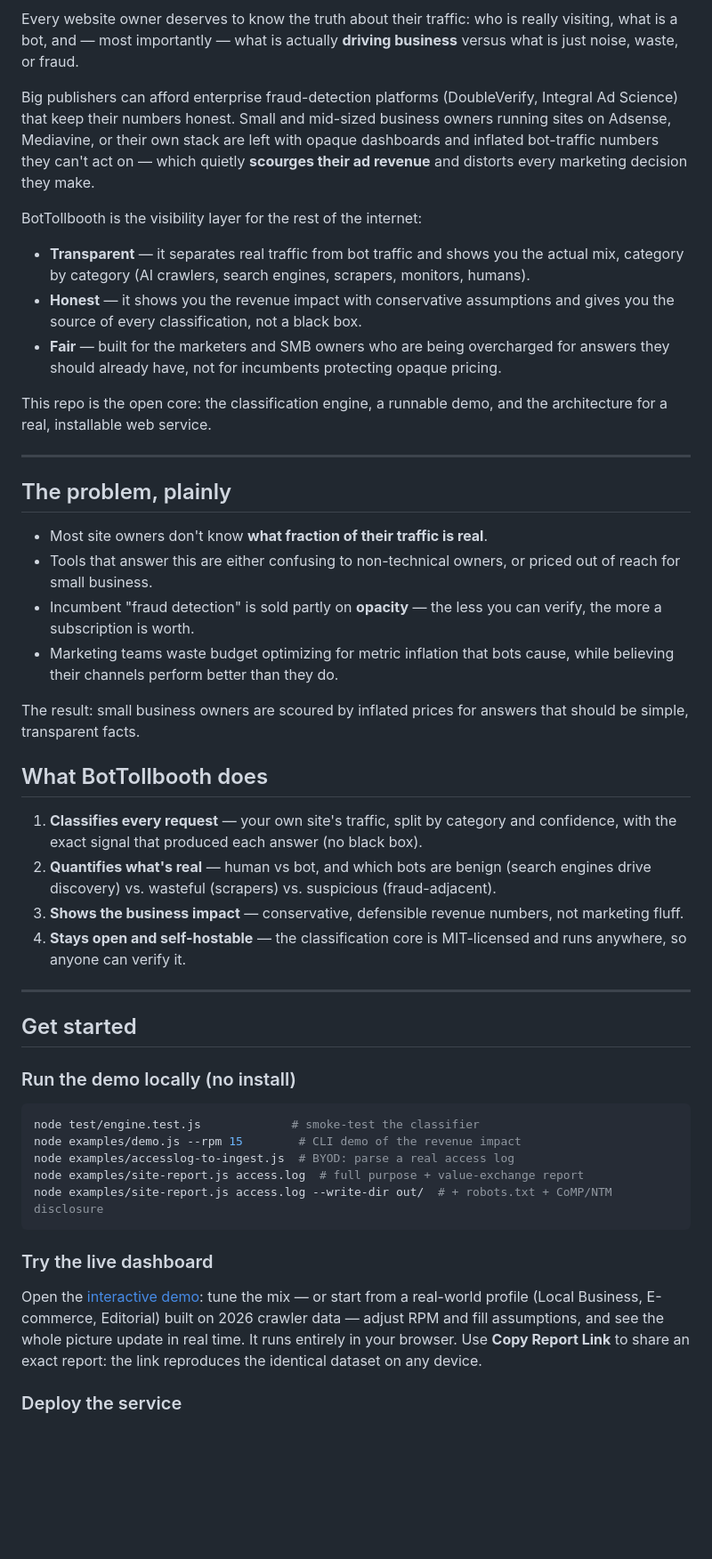
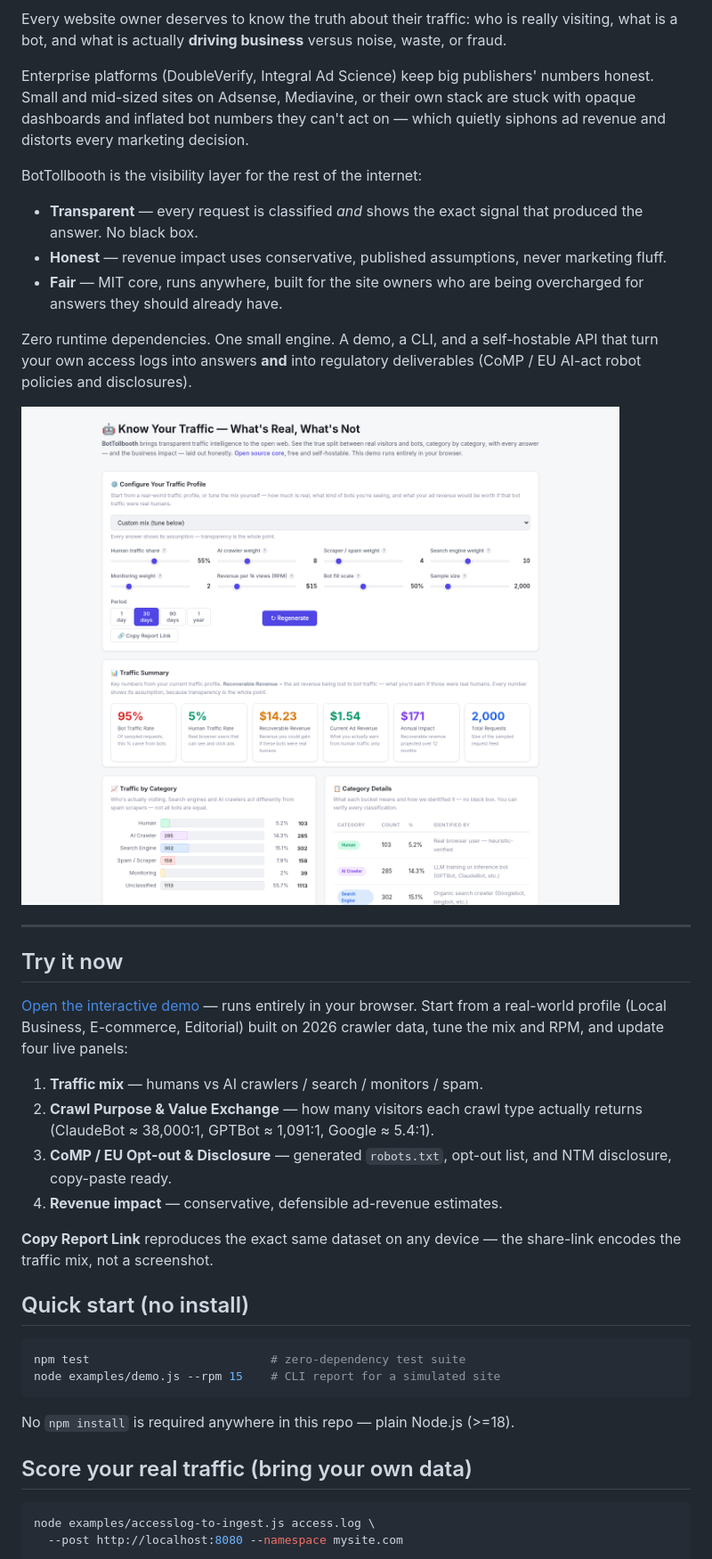
Before and after one commit to jweezy119/bottollbooth, a Markdown page: README.md, the part around the change printed below. Shown: that part at 89% size. GitHub-like rendering; pictures changed too: docs/screenshot.png (added); blank space fills up the shorter version.

Commit message:
portfolio-grade readme with live screenshot, badges, api table, architecture diagram

````diff
--- a/README.md
+++ b/README.md
@@ -5,78 +11,59 @@
 Every website owner deserves to know the truth about their traffic: who is
-really visiting, what is a bot, and — most importantly — what is actually
-**driving business** versus what is just noise, waste, or fraud.
+really visiting, what is a bot, and what is actually **driving business**
+versus noise, waste, or fraud.
 
-Big publishers can afford enterprise fraud-detection platforms
-(DoubleVerify, Integral Ad Science) that keep their numbers honest. Small and
-mid-sized business owners running sites on Adsense, Mediavine, or their own
-stack are left with opaque dashboards and inflated bot-traffic numbers they
-can't act on — which quietly **scourges their ad revenue** and distorts every
-marketing decision they make.
+Enterprise platforms (DoubleVerify, Integral Ad Science) keep big publishers'
+numbers honest. Small and mid-sized sites on Adsense, Mediavine, or their own
+stack are stuck with opaque dashboards and inflated bot numbers they can't
+act on — which quietly siphons ad revenue and distorts every marketing
+decision.
 
 BotTollbooth is the visibility layer for the rest of the internet:
 
-- **Transparent** — it separates real traffic from bot traffic and shows you
-  the actual mix, category by category (AI crawlers, search engines,
-  scrapers, monitors, humans).
-- **Honest** — it shows you the revenue impact with conservative assumptions
-  and gives you the source of every classification, not a black box.
-- **Fair** — built for the marketers and SMB owners who are being overcharged
-  for answers they should already have, not for incumbents protecting opaque
-  pricing.
+- **Transparent** — every request is classified *and* shows the exact signal
+  that produced the answer. No black box.
+- **Honest** — revenue impact uses conservative, published assumptions, never
+  marketing fluff.
+- **Fair** — MIT core, runs anywhere, built for the site owners who are
+  being overcharged for answers they should already have.
 
-This repo is the open core: the classification engine, a runnable demo, and
-the architecture for a real, installable web service.
+Zero runtime dependencies. One small engine. A demo, a CLI, and a
+self-hostable API that turn your own access logs into answers **and** into
+regulatory deliverables (CoMP / EU AI-act robot policies and disclosures).
+
+![BotTollbooth live demo](docs/screenshot.png)
 
 ---
 
-## The problem, plainly
+## Try it now
 
-- Most site owners don't know **what fraction of their traffic is real**.
-- Tools that answer this are either confusing to non-technical owners, or
-  priced out of reach for small business.
-- Incumbent "fraud detection" is sold partly on **opacity** — the less you
-  can verify, the more a subscription is worth.
-- Marketing teams waste budget optimizing for metric inflation that bots
-  cause, while believing their channels perform better than they do.
+[Open the interactive demo](https://jweezy119.github.io/bottollbooth/) — runs
+entirely in your browser. Start from a real-world profile (Local Business,
+E-commerce, Editorial) built on 2026 crawler data, tune the mix and RPM, and
+update four live panels:
 
-The result: small business owners are scoured by inflated prices for answers
-that should be simple, transparent facts.
+1. **Traffic mix** — humans vs AI crawlers / search / monitors / spam.
+2. **Crawl Purpose & Value Exchange** — how many visitors each crawl type
+   actually returns (ClaudeBot ≈ 38,000:1, GPTBot ≈ 1,091:1, Google ≈ 5.4:1).
+3. **CoMP / EU Opt-out & Disclosure** — generated `robots.txt`, opt-out list,
+   and NTM disclosure, copy-paste ready.
+4. **Revenue impact** — conservative, defensible ad-revenue estimates.
 
-## What BotTollbooth does
+**Copy Report Link** reproduces the exact same dataset on any device — the
+share-link encodes the traffic mix, not a screenshot.
 
-1. **Classifies every request** — your own site's traffic, split by category
-   and confidence, with the exact signal that produced each answer (no
-   black box).
-2. **Quantifies what's real** — human vs bot, and which bots are benign
-   (search engines drive discovery) vs. wasteful (scrapers) vs. suspicious
-   (fraud-adjacent).
-3. **Shows the business impact** — conservative, defensible revenue numbers,
-   not marketing fluff.
-4. **Stays open and self-hostable** — the classification core is MIT-licensed
-   and runs anywhere, so anyone can verify it.
-
----
-
-## Get started
-
-### Run the demo locally (no install)
+## Quick start (no install)
 
 ```bash
-node test/engine.test.js             # smoke-test the classifier
-node examples/demo.js --rpm 15        # CLI demo of the revenue impact
-node examples/accesslog-to-ingest.js  # BYOD: parse a real access log
-node examples/site-report.js access.log  # full purpose + value-exchange report
-node examples/site-report.js access.log --write-dir out/  # + robots.txt + CoMP/NTM disclosure
+npm test                          # zero-dependency test suite
+node examples/demo.js --rpm 15    # CLI report for a simulated site
 ```
 
-### Try the live dashboard
+No `npm install` is required anywhere in this repo — plain Node.js (>=18).
 
-Open the [interactive demo](https://jweezy119.github.io/bottollbooth/): tune
-the mix — or start from a real-world profile (Local Business, E-commerce,
-Editorial) built on 2026 crawler data — adjust RPM and fill assumptions, and
-see the whole picture update in real time. It runs entirely in your browser.
-Use **Copy Report Link** to share an exact report: the link reproduces the
-identical dataset on any device.
+## Score your real traffic (bring your own data)
 
-### Deploy the service
+```bash
+node examples/accesslog-to-ingest.js access.log \
+  --post http://localhost:8080 --namespace mysite.com
 
````
Also changed, not shown: other parts of README.md (+90 -83 lines).
